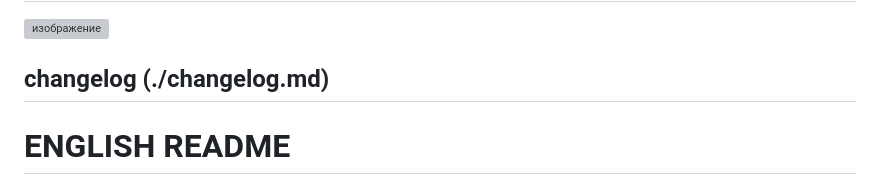
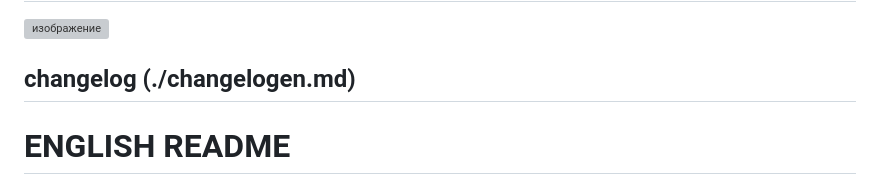
Before and after one commit to darkl-dot/seal-task-manager, a Markdown page: README.md, the part around the change. GitHub-like rendering; grey boxes are pictures that could not be loaded.

```diff
--- a/README.md
+++ b/README.md
@@ -6,7 +6,7 @@ i love seals
 # It has a simpler mode designed for work...
 <img width="1729" height="1016" alt="изображение" src="https://github.com/user-attachments/assets/8e3fce5f-55b3-4bc7-87c1-734e0367b342" />
 
-## changelog (./changelog.md)
+## changelog (./changelogen.md)
 
 # ENGLISH README
 # 🦭 Seal Task Manager
```
